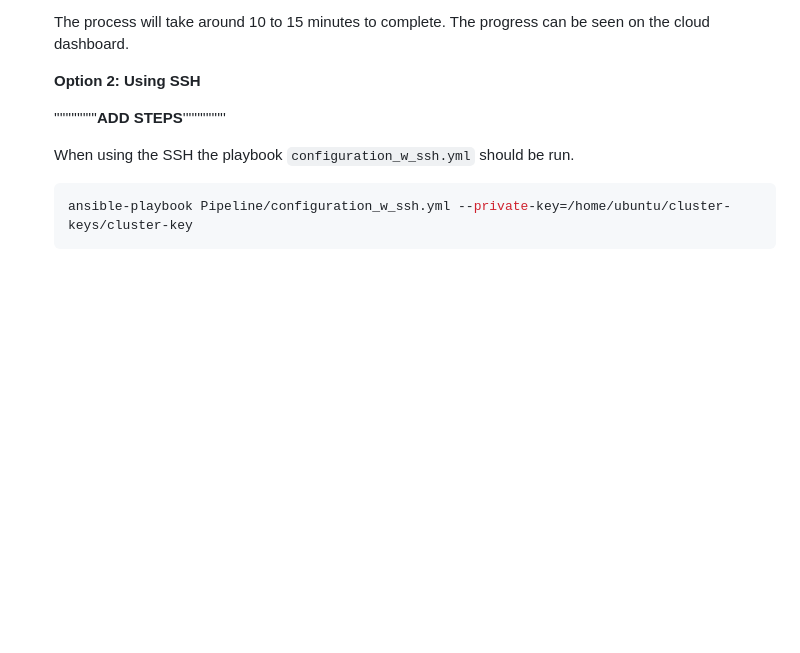
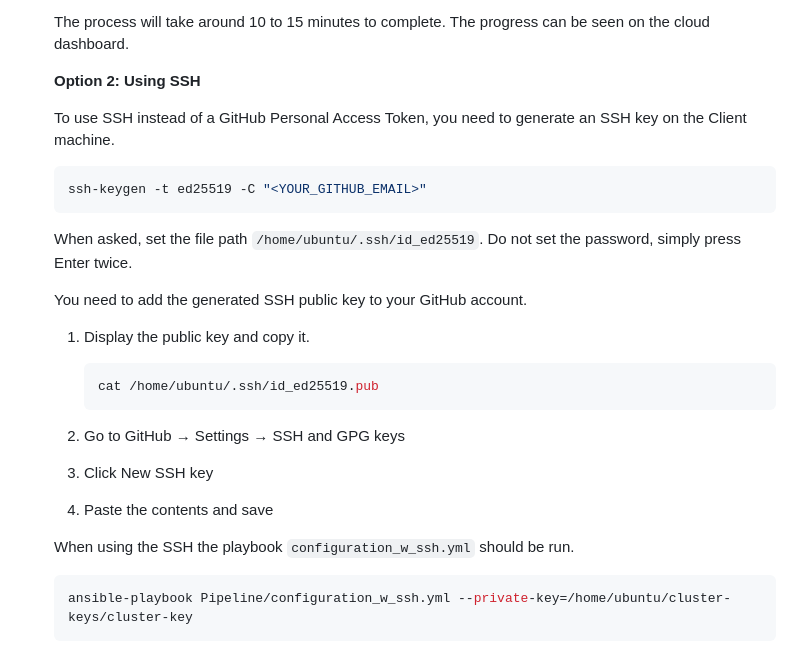
Before and after one commit to AlbertBS2/MLOps-Pipeline-Stars-Predictor, a Markdown page: README.md, the part around the change. GitHub-like rendering; blank space fills up the shorter version.

Commit message:
Feat: Update readme

````diff
--- a/README.md
+++ b/README.md
@@ -216,8 +216,27 @@ This project presents an end-to-end automated pipeline for predicting GitHub rep
 
     **Option 2: Using SSH**
 
-    '''''''''''''''**ADD STEPS**'''''''''''''''
+    To use SSH instead of a GitHub Personal Access Token, you need to generate an SSH key on the Client machine.
 
+    ```bash
+    ssh-keygen -t ed25519 -C "<YOUR_GITHUB_EMAIL>"
+    ```
+
+    When asked, set the file path `/home/ubuntu/.ssh/id_ed25519`. Do not set the password, simply press Enter twice.
+
+    You need to add the generated SSH public key to your GitHub account.
+
+    1. Display the public key and copy it.
+
+        ```bash
+        cat /home/ubuntu/.ssh/id_ed25519.pub
+        ```
+
+    2. Go to GitHub → Settings → SSH and GPG keys
+
+    3. Click New SSH key
+
+    4. Paste the contents and save
 
     When using the SSH the playbook `configuration_w_ssh.yml` should be run.
 
````
